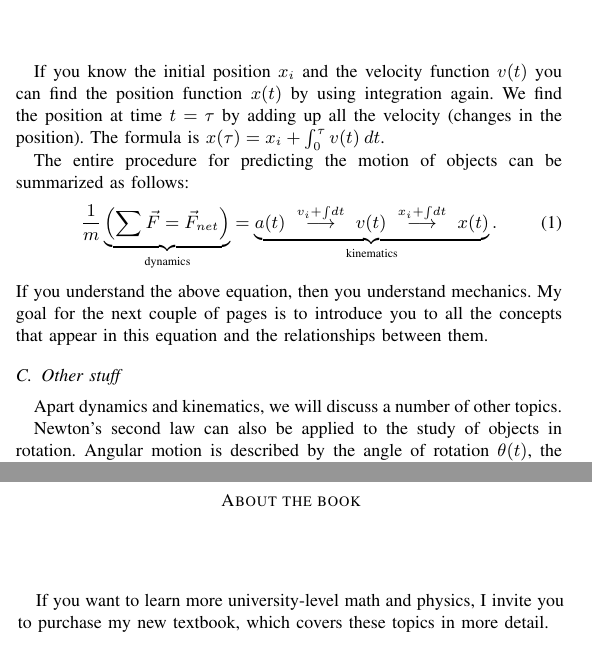
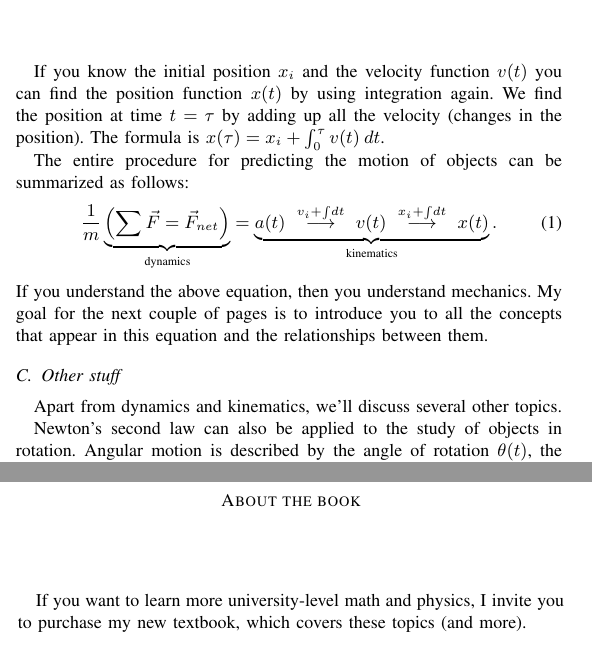
Before and after one commit to ivanistheone/qc_scientifiq, a LaTeX paper (mechanics_miniref_flyer.tex): two parts of the columns of pages 1 and 7 of 9, joined at a grey line, cut so that both start at the same text. Compiled offline with pdfLaTeX.

Commit message:
fixed some typos before talking to students today. Print job was terrible so 9pt font was almost unreadable. Grrrr...

```diff
--- a/mechanics_miniref_flyer.tex
+++ b/mechanics_miniref_flyer.tex
@@ -245,7 +245,7 @@ appear in this equation and the relationships between them.
 \vspace{-3mm}
 \subsection{Other stuff}
 
-Apart dynamics and kinematics, we will discuss a number of other topics.
+Apart from dynamics and kinematics, we'll discuss several other topics.
 %which are part of a standard Mechanics class.
 
 Newton's second law can also be applied to the study of objects in rotation.
@@ -1723,7 +1723,7 @@ As you can see, twenty equations really are enough for all of Mechanics.
 %solve any physics problem.
 
 If you want to learn more university-level math and physics,
-I invite you to purchase my new textbook, which covers these topics in more detail.
+I invite you to purchase my new textbook, which covers these topics (and more).
         \begin{center}
             \setlength{\fboxsep}{0.45cm}
             \fbox{
```
Also changed, not shown: mechanics_miniref_flyer.pdf, mechanics_miniref_flyer.tex (4 more changed lines).
